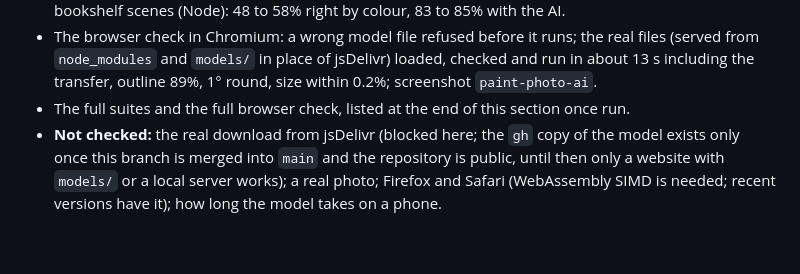
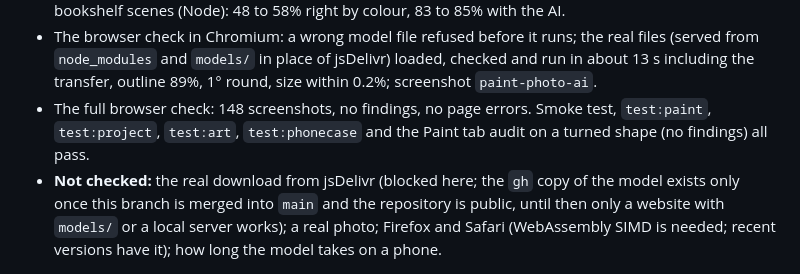
Before and after one commit to Retr0Plus95/Maker-Forge, a Markdown page: HANDOFF.md, the part around the change. Drawn GitHub-style; blank space fills up the shorter version.

Commit message:
HANDOFF: Session 17 verified in the full browser check
Co-Authored-By: Claude Opus 5.5 <noreply@anthropic.com>
Claude-Session: https://claude.ai/code/session_01XzSvfMBgq1Zd8W3nSz7zyP

```diff
--- a/HANDOFF.md
+++ b/HANDOFF.md
@@ -593,7 +593,7 @@ The owner asked whether another programming language would add capabilities. The
 **Verified:**
 - `tools-photo-test.js`, all 38 checks. The engine: the AI's mask on a plain photo 93.7%; on the worst case 80% (the colour method 25%, its fit 124% too big), the fit within 2.9% in size and 0.9% of the height in place; in front of a bookshelf 88% (colour 45%), the fit within 0.3% and 0.28%; a 40 × 30 photo works; about 2 s a photo in Node. The app, one front photo in front of a bookshelf: by colour the outline matches 45% and about half the surface is right; with the AI 89%, 0°, size within 0.4%, 84% of the surface right (a plain background gives 87%); reopened without the AI, the same paint. Over three bookshelf scenes (Node): 48 to 58% right by colour, 83 to 85% with the AI.
 - The browser check in Chromium: a wrong model file refused before it runs; the real files (served from `node_modules` and `models/` in place of jsDelivr) loaded, checked and run in about 13 s including the transfer, outline 89%, 1° round, size within 0.2%; screenshot `paint-photo-ai`.
-- The full suites and the full browser check, listed at the end of this section once run.
+- The full browser check: 148 screenshots, no findings, no page errors. Smoke test, `test:paint`, `test:project`, `test:art`, `test:phonecase` and the Paint tab audit on a turned shape (no findings) all pass.
 - **Not checked:** the real download from jsDelivr (blocked here; the `gh` copy of the model exists only once this branch is merged into `main` and the repository is public, until then only a website with `models/` or a local server works); a real photo; Firefox and Safari (WebAssembly SIMD is needed; recent versions have it); how long the model takes on a phone.
 
 ## Unfinished (in priority order)
```
